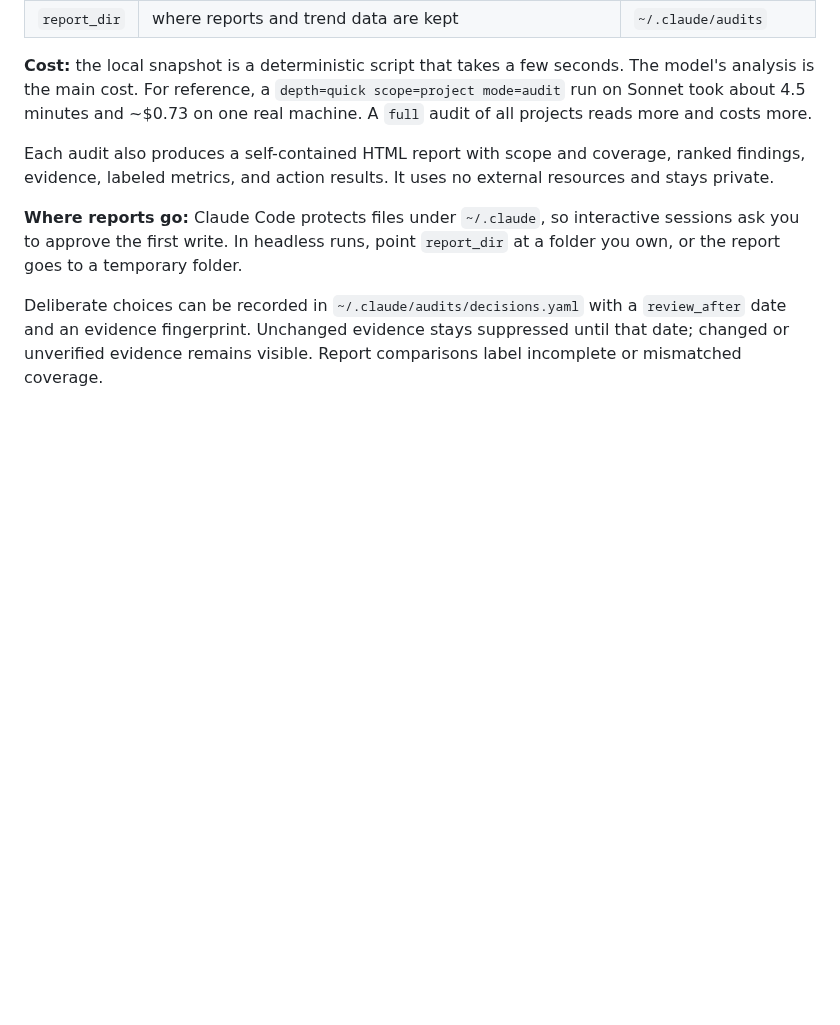
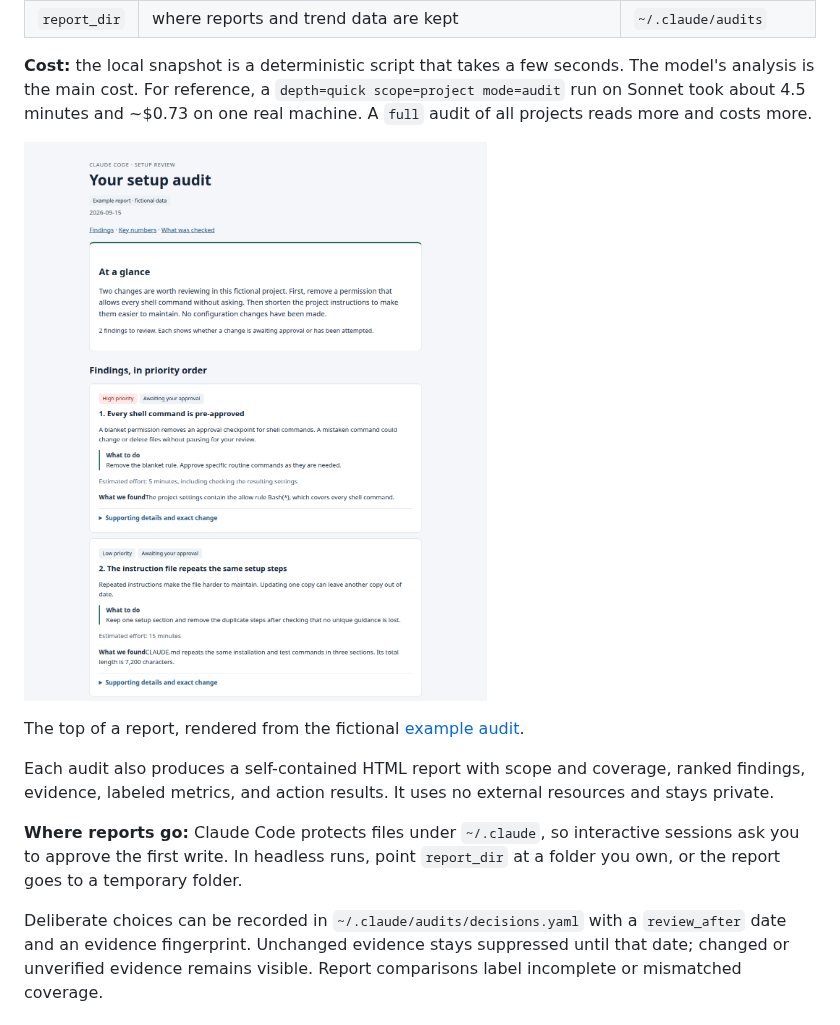
Before and after one commit to senzelden/claude-setup-audit, a Markdown page: README.md, the part around one of its changes. Drawn GitHub-style; pictures changed too: docs/assets/sample-report.png (added); blank space fills up the shorter version.

```diff
--- a/README.md
+++ b/README.md
@@ -49,6 +94,11 @@ directly:
 analysis is the main cost. For reference, a `depth=quick scope=project mode=audit` run on
 Sonnet took about 4.5 minutes and ~$0.73 on one real machine. A `full` audit of all projects
 reads more and costs more.
+
+![Top of a sample audit report: summary and two ranked findings](docs/assets/sample-report.png)
+
+The top of a report, rendered from the fictional
+[example audit](plugins/setup-audit/examples/readable-audit.json).
 
 Each audit also produces a self-contained HTML report with scope and coverage, ranked findings,
 evidence, labeled metrics, and action results. It uses no external resources and stays private.
```
Also changed, not shown: other parts of README.md (+45 -0 lines), CHANGELOG.md (+7 -0 lines), docs/roadmap.md (+1 -1 lines).
